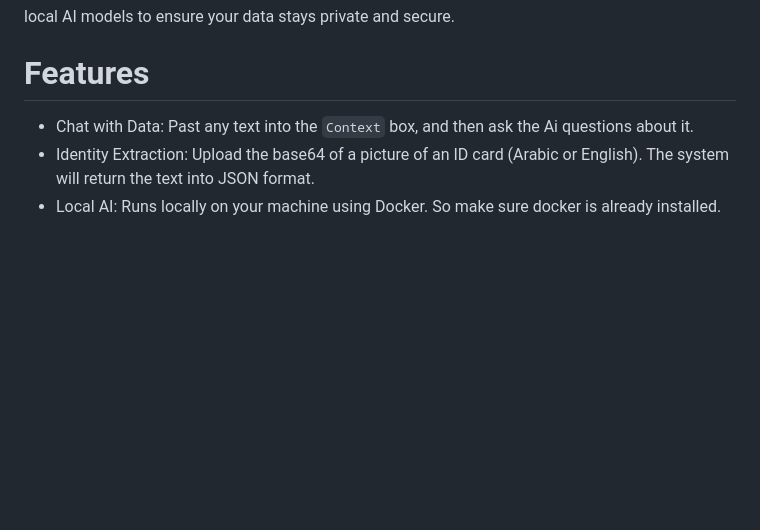
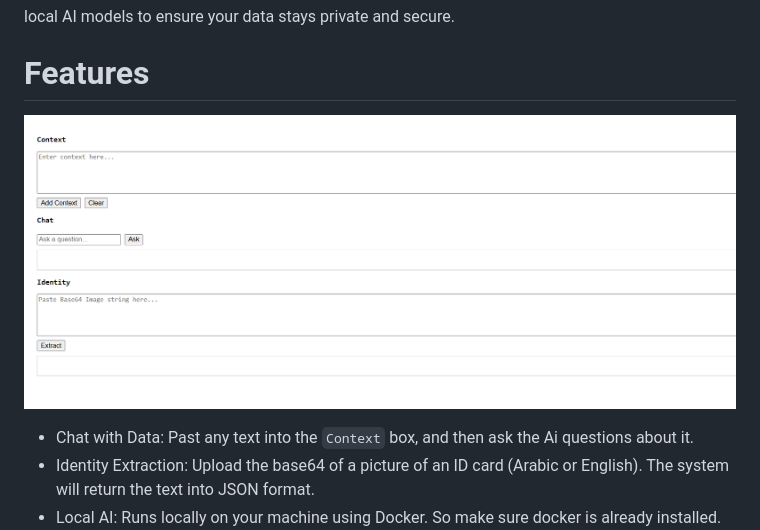
Before and after one commit to Khaled-Saleh-KL1/DWT, a Markdown page: README.md, the part around the change. Rendered like a GitHub page; pictures changed too: image.png (added); blank space fills up the shorter version.

```diff
--- a/README.md
+++ b/README.md
@@ -7,6 +7,9 @@ DWT is a simple AI tool that helps you process documents. It has two main featur
 local AI models to ensure your data stays private and secure.
 
 # Features
+
+![alt text](image.png)
+
 - Chat with Data: Past any text into the `Context` box, and then ask the Ai questions about it.
 - Identity Extraction: Upload the base64 of a picture of an ID card (Arabic or English). The system will return the text into JSON format.
 - Local AI: Runs locally on your machine using Docker. So make sure docker is already installed.
```
